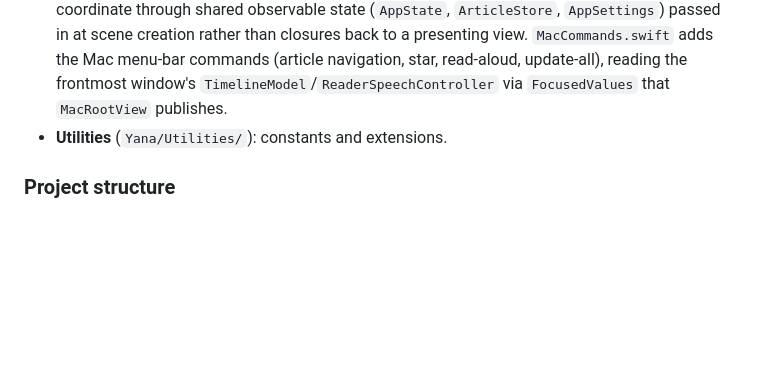
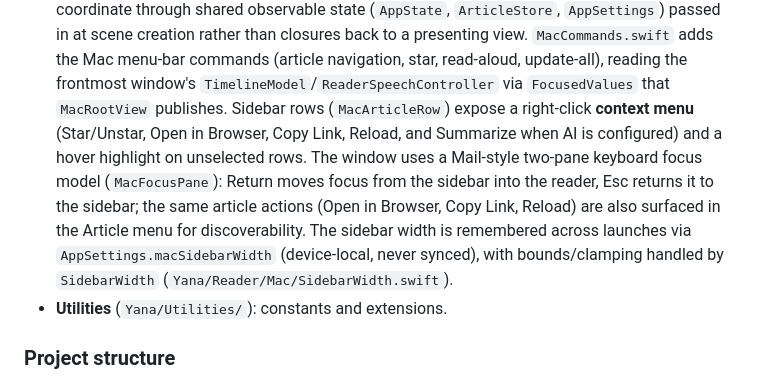
Before and after one commit to fa-krug/yana, a Markdown page: CLAUDE.md, the part around the change. GitHub-like rendering; blank space fills up the shorter version.

Commit message:
Document Mac native-UX improvements

```diff
--- a/CLAUDE.md
+++ b/CLAUDE.md
@@ -180,6 +180,13 @@ open source under the MIT license (`LICENSE`); the source and issue board live a
   at scene creation rather than closures back to a presenting view. `MacCommands.swift` adds the
   Mac menu-bar commands (article navigation, star, read-aloud, update-all), reading the frontmost
   window's `TimelineModel`/`ReaderSpeechController` via `FocusedValues` that `MacRootView` publishes.
+  Sidebar rows (`MacArticleRow`) expose a right-click **context menu** (Star/Unstar, Open in Browser,
+  Copy Link, Reload, and Summarize when AI is configured) and a hover highlight on unselected rows.
+  The window uses a Mail-style two-pane keyboard focus model (`MacFocusPane`): Return moves focus from
+  the sidebar into the reader, Esc returns it to the sidebar; the same article actions (Open in Browser,
+  Copy Link, Reload) are also surfaced in the Article menu for discoverability. The sidebar width is
+  remembered across launches via `AppSettings.macSidebarWidth` (device-local, never synced), with
+  bounds/clamping handled by `SidebarWidth` (`Yana/Reader/Mac/SidebarWidth.swift`).
 - **Utilities** (`Yana/Utilities/`): constants and extensions.
 
 ### Project structure
```
